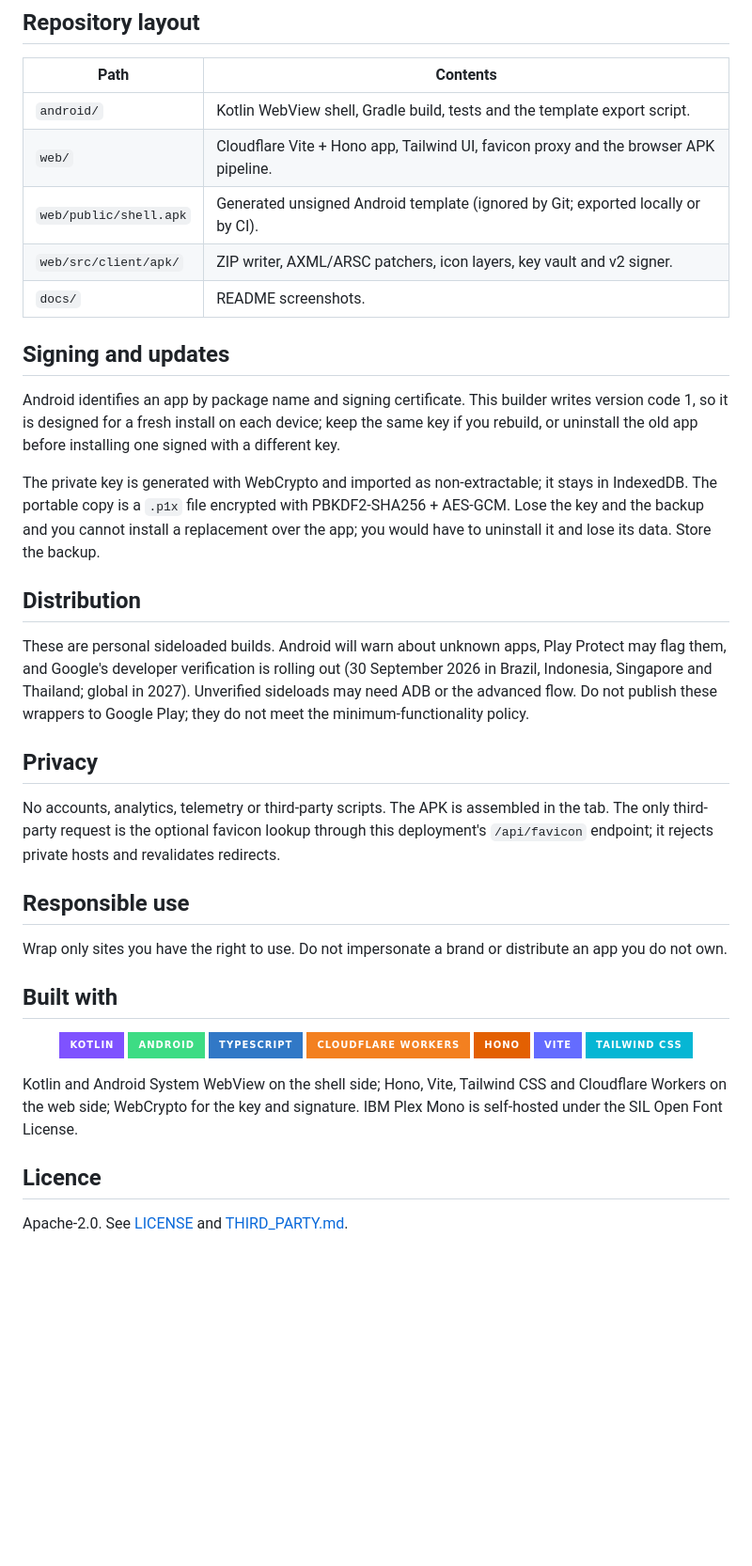
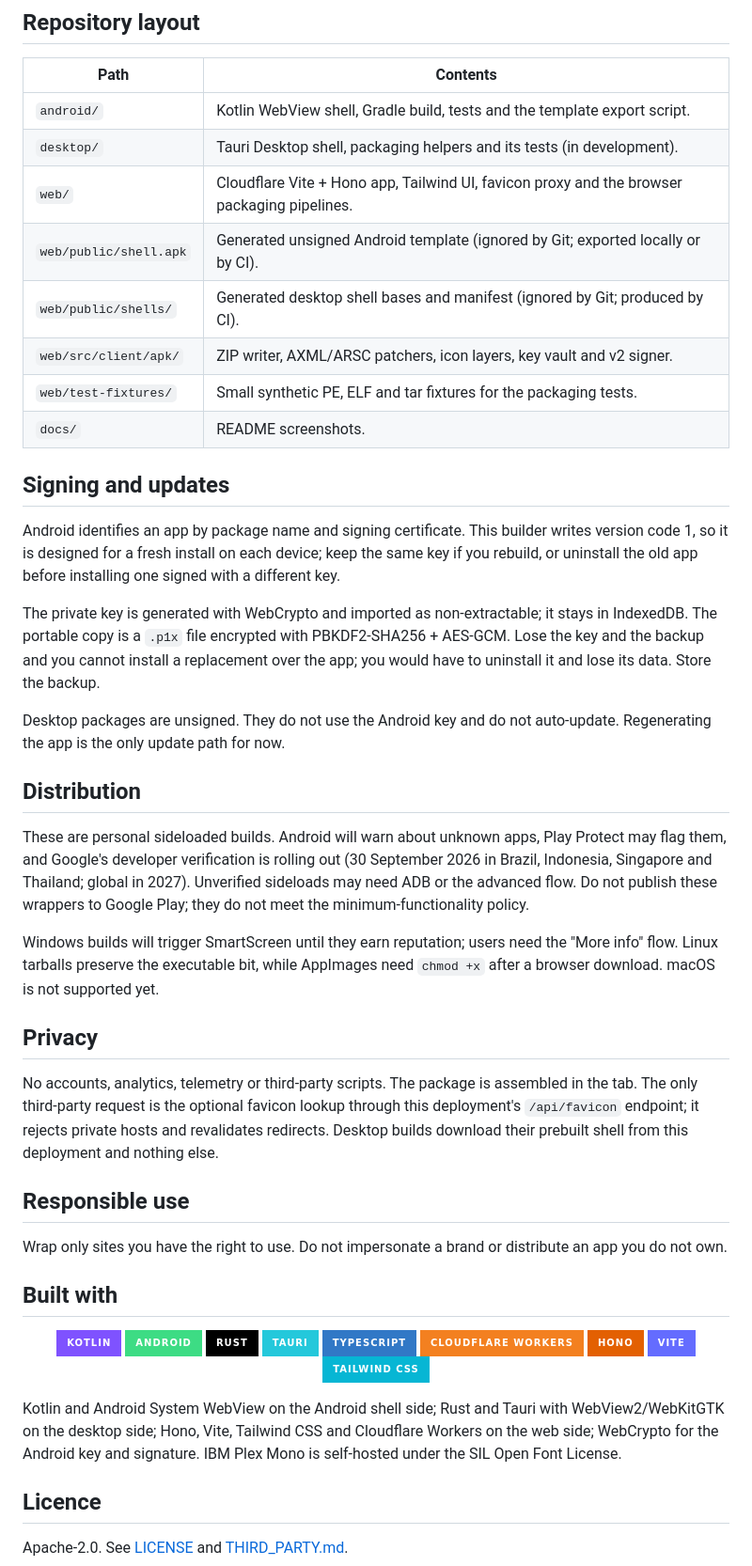
Before and after one commit to YasogaN/url2apk, a Markdown page: README.md, the part around one of its changes. Shown at 94% size. GitHub-like rendering; badges without logos; blank space fills up the shorter version.

```diff
--- a/README.md
+++ b/README.md
@@ -110,9 +104,12 @@ The web APK integration tests find `aapt2`, `zipalign` and `apksigner` under `$A
 | Path | Contents |
 | --- | --- |
 | `android/` | Kotlin WebView shell, Gradle build, tests and the template export script. |
-| `web/` | Cloudflare Vite + Hono app, Tailwind UI, favicon proxy and the browser APK pipeline. |
+| `desktop/` | Tauri Desktop shell, packaging helpers and its tests (in development). |
+| `web/` | Cloudflare Vite + Hono app, Tailwind UI, favicon proxy and the browser packaging pipelines. |
 | `web/public/shell.apk` | Generated unsigned Android template (ignored by Git; exported locally or by CI). |
+| `web/public/shells/` | Generated desktop shell bases and manifest (ignored by Git; produced by CI). |
 | `web/src/client/apk/` | ZIP writer, AXML/ARSC patchers, icon layers, key vault and v2 signer. |
+| `web/test-fixtures/` | Small synthetic PE, ELF and tar fixtures for the packaging tests. |
 | `docs/` | README screenshots. |
 
 ## Signing and updates
@@ -121,13 +118,17 @@ Android identifies an app by package name and signing certificate. This builder
 
 The private key is generated with WebCrypto and imported as non-extractable; it stays in IndexedDB. The portable copy is a `.p1x` file encrypted with PBKDF2-SHA256 + AES-GCM. Lose the key and the backup and you cannot install a replacement over the app; you would have to uninstall it and lose its data. Store the backup.
 
+Desktop packages are unsigned. They do not use the Android key and do not auto-update. Regenerating the app is the only update path for now.
+
 ## Distribution
 
 These are personal sideloaded builds. Android will warn about unknown apps, Play Protect may flag them, and Google's developer verification is rolling out (30 September 2026 in Brazil, Indonesia, Singapore and Thailand; global in 2027). Unverified sideloads may need ADB or the advanced flow. Do not publish these wrappers to Google Play; they do not meet the minimum-functionality policy.
 
+Windows builds will trigger SmartScreen until they earn reputation; users need the "More info" flow. Linux tarballs preserve the executable bit, while AppImages need `chmod +x` after a browser download. macOS is not supported yet.
+
 ## Privacy
 
-No accounts, analytics, telemetry or third-party scripts. The APK is assembled in the tab. The only third-party request is the optional favicon lookup through this deployment's `/api/favicon` endpoint; it rejects private hosts and revalidates redirects.
+No accounts, analytics, telemetry or third-party scripts. The package is assembled in the tab. The only third-party request is the optional favicon lookup through this deployment's `/api/favicon` endpoint; it rejects private hosts and revalidates redirects. Desktop builds download their prebuilt shell from this deployment and nothing else.
 
 ## Responsible use
 
@@ -139,6 +140,8 @@ Wrap only sites you have the right to use. Do not impersonate a brand or distrib
 
 ![Kotlin](https://img.shields.io/badge/Kotlin-7F52FF?style=for-the-badge&logo=kotlin&logoColor=white)
 ![Android](https://img.shields.io/badge/Android-3DDC84?style=for-the-badge&logo=android&logoColor=white)
+![Rust](https://img.shields.io/badge/Rust-000000?style=for-the-badge&logo=rust&logoColor=white)
+![Tauri](https://img.shields.io/badge/Tauri-24C8DB?style=for-the-badge&logo=tauri&logoColor=white)
 ![TypeScript](https://img.shields.io/badge/TypeScript-3178C6?style=for-the-badge&logo=typescript&logoColor=white)
 ![Cloudflare Workers](https://img.shields.io/badge/Cloudflare%20Workers-F38020?style=for-the-badge&logo=cloudflare&logoColor=white)
 ![Hono](https://img.shields.io/badge/Hono-E36002?style=for-the-badge&logo=hono&logoColor=white)
@@ -147,7 +150,7 @@ Wrap only sites you have the right to use. Do not impersonate a brand or distrib
 
 </div>
 
-Kotlin and Android System WebView on the shell side; Hono, Vite, Tailwind CSS and Cloudflare Workers on the web side; WebCrypto for the key and signature. IBM Plex Mono is self-hosted under the SIL Open Font License.
+Kotlin and Android System WebView on the Android shell side; Rust and Tauri with WebView2/WebKitGTK on the desktop side; Hono, Vite, Tailwind CSS and Cloudflare Workers on the web side; WebCrypto for the Android key and signature. IBM Plex Mono is self-hosted under the SIL Open Font License.
 
 ## Licence
 
```
Also changed, not shown: other parts of README.md (+39 -45 lines).
